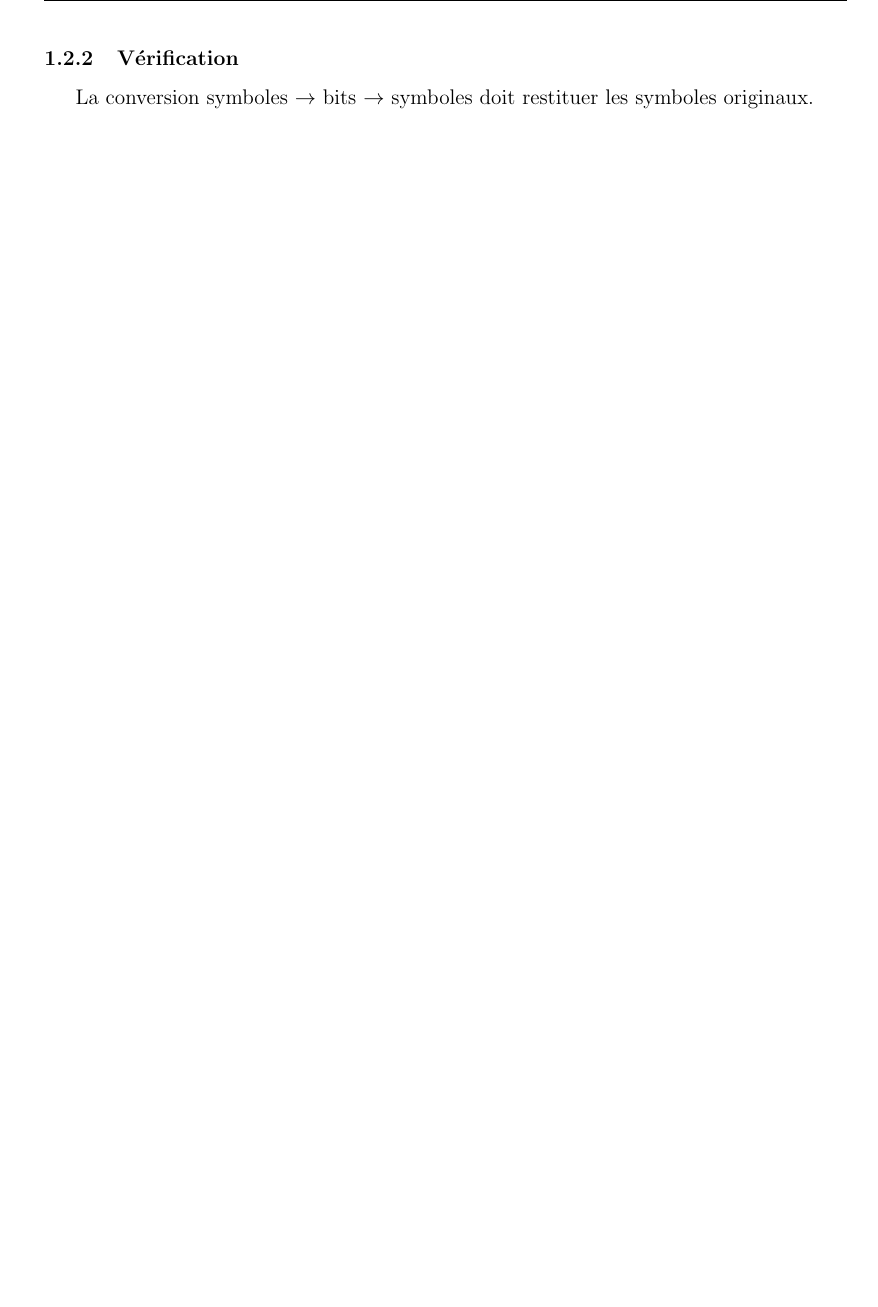
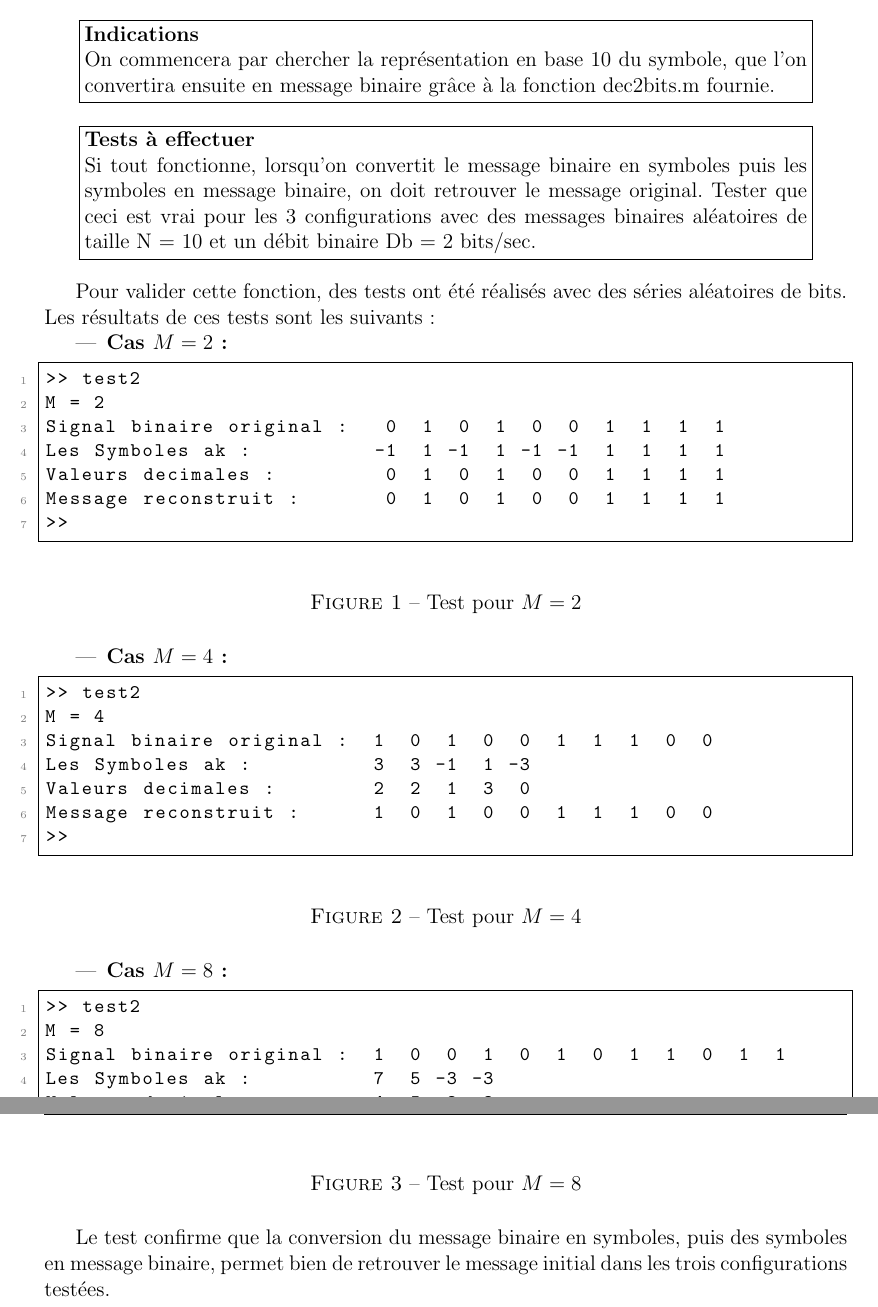
Before and after one commit to wendbenindo/Projet-Traitement-Signal-Groupe-4, a LaTeX document (CommNum/rapport/Rapport_CommNum.tex): part of page 6 of 21 before the commit and two parts of pages 6 and 7 of 22 after it, the two joined at a grey line, cut at the place of the change, the shorter picture padded with empty space. Compiled offline with pdfLaTeX.

Commit message:
improve the answer 2

```diff
--- a/CommNum/rapport/Rapport_CommNum.tex
+++ b/CommNum/rapport/Rapport_CommNum.tex
@@ -171,9 +177,85 @@ Cette fonction réalise l'opération inverse : elle convertit une série de symb
 
 Pour chaque symbole $a_k$, on trouve son index dans le dictionnaire, puis on convertit cet index en binaire sur $m$ bits.
 
-\subsubsection{Vérification}
+\begin{center}
+\fbox{\begin{minipage}{0.9\textwidth}
+\textbf{Indications}
 
-La conversion symboles $\rightarrow$ bits $\rightarrow$ symboles doit restituer les symboles originaux.
+On commencera par chercher la représentation en base 10 du symbole, que l'on convertira ensuite en message binaire grâce à la fonction dec2bits.m fournie.
+\end{minipage}}
+\end{center}
+
+\begin{center}
+\fbox{\begin{minipage}{0.9\textwidth}
+\textbf{Tests à effectuer}
+
+Si tout fonctionne, lorsqu'on convertit le message binaire en symboles puis les symboles en message binaire, on doit retrouver le message original. Tester que ceci est vrai pour les 3 configurations avec des messages binaires aléatoires de taille N = 10 et un débit binaire Db = 2 bits/sec.
+\end{minipage}}
+\end{center}
+
+Pour valider cette fonction, des tests ont été réalisés avec des séries aléatoires de bits. Les résultats de ces tests sont les suivants :
+
+\begin{itemize}
+    \item \textbf{Cas $M = 2$ :}
+\end{itemize}
+
+\begin{lstlisting}
+>> test2
+M = 2
+Signal binaire original :   0  1  0  1  0  0  1  1  1  1
+Les Symboles ak :          -1  1 -1  1 -1 -1  1  1  1  1
+Valeurs decimales :         0  1  0  1  0  0  1  1  1  1
+Message reconstruit :       0  1  0  1  0  0  1  1  1  1
+>>
+\end{lstlisting}
+
+\begin{figure}[H]
+    \centering
+    \caption{Test pour $M = 2$}
+    \label{fig:test_m2_q2}
+\end{figure}
+
+\begin{itemize}
+    \item \textbf{Cas $M = 4$ :}
+\end{itemize}
+
+\begin{lstlisting}
+>> test2
+M = 4
+Signal binaire original :  1  0  1  0  0  1  1  1  0  0
+Les Symboles ak :          3  3 -1  1 -3
+Valeurs decimales :        2  2  1  3  0
+Message reconstruit :      1  0  1  0  0  1  1  1  0  0
+>>
+\end{lstlisting}
+
+\begin{figure}[H]
+    \centering
+    \caption{Test pour $M = 4$}
+    \label{fig:test_m4_q2}
+\end{figure}
+
+\begin{itemize}
+    \item \textbf{Cas $M = 8$ :}
+\end{itemize}
+
+\begin{lstlisting}
+>> test2
+M = 8
+Signal binaire original :  1  0  0  1  0  1  0  1  1  0  1  1
+Les Symboles ak :          7  5 -3 -3
+Valeurs decimales :        4  5  3  3
+Message reconstruit :      1  0  0  1  0  1  0  1  1  0  1  1
+>>
+\end{lstlisting}
+
+\begin{figure}[H]
+    \centering
+    \caption{Test pour $M = 8$}
+    \label{fig:test_m8_q2}
+\end{figure}
+
+Le test confirme que la conversion du message binaire en symboles, puis des symboles en message binaire, permet bien de retrouver le message initial dans les trois configurations testées.
 
 \newpage
 
```
Also changed, not shown: CommNum/rapport/Rapport_CommNum.pdf, CommNum/rapport/Rapport_CommNum.tex (10 more changed lines).
